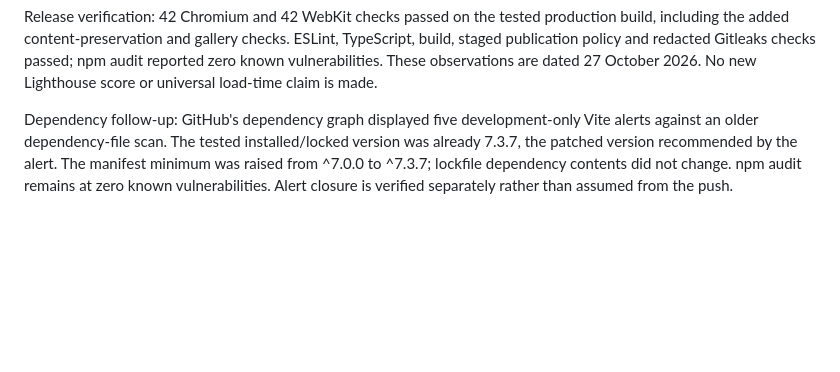
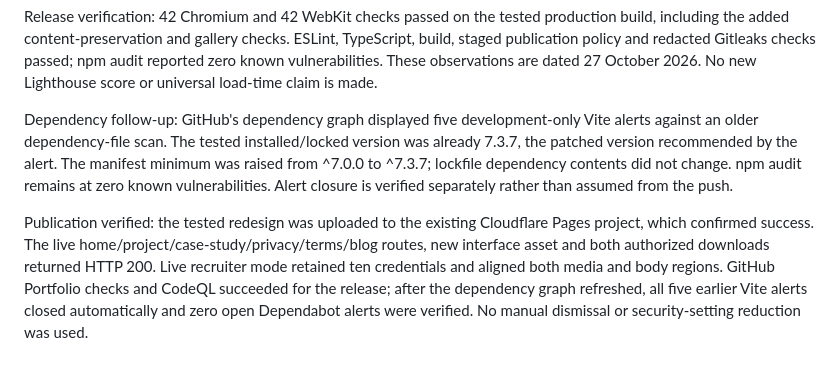
Before and after one commit to omarhussainfahmi/portfolio, a Markdown page: docs/DESIGN-REFRESH.md, the part around the change. Rendered like a GitHub page; blank space fills up the shorter version.

Commit message:
Record verified redesign publication and resolved dependency alerts

```diff
--- a/docs/DESIGN-REFRESH.md
+++ b/docs/DESIGN-REFRESH.md
@@ -34,3 +34,5 @@ Final visual self-critique of the main portfolio: design 7.5, usability 8.0, cre
 Release verification: 42 Chromium and 42 WebKit checks passed on the tested production build, including the added content-preservation and gallery checks. ESLint, TypeScript, build, staged publication policy and redacted Gitleaks checks passed; npm audit reported zero known vulnerabilities. These observations are dated 27 October 2026. No new Lighthouse score or universal load-time claim is made.
 
 Dependency follow-up: GitHub's dependency graph displayed five development-only Vite alerts against an older dependency-file scan. The tested installed/locked version was already 7.3.7, the patched version recommended by the alert. The manifest minimum was raised from ^7.0.0 to ^7.3.7; lockfile dependency contents did not change. npm audit remains at zero known vulnerabilities. Alert closure is verified separately rather than assumed from the push.
+
+Publication verified: the tested redesign was uploaded to the existing Cloudflare Pages project, which confirmed success. The live home/project/case-study/privacy/terms/blog routes, new interface asset and both authorized downloads returned HTTP 200. Live recruiter mode retained ten credentials and aligned both media and body regions. GitHub Portfolio checks and CodeQL succeeded for the release; after the dependency graph refreshed, all five earlier Vite alerts closed automatically and zero open Dependabot alerts were verified. No manual dismissal or security-setting reduction was used.
```
